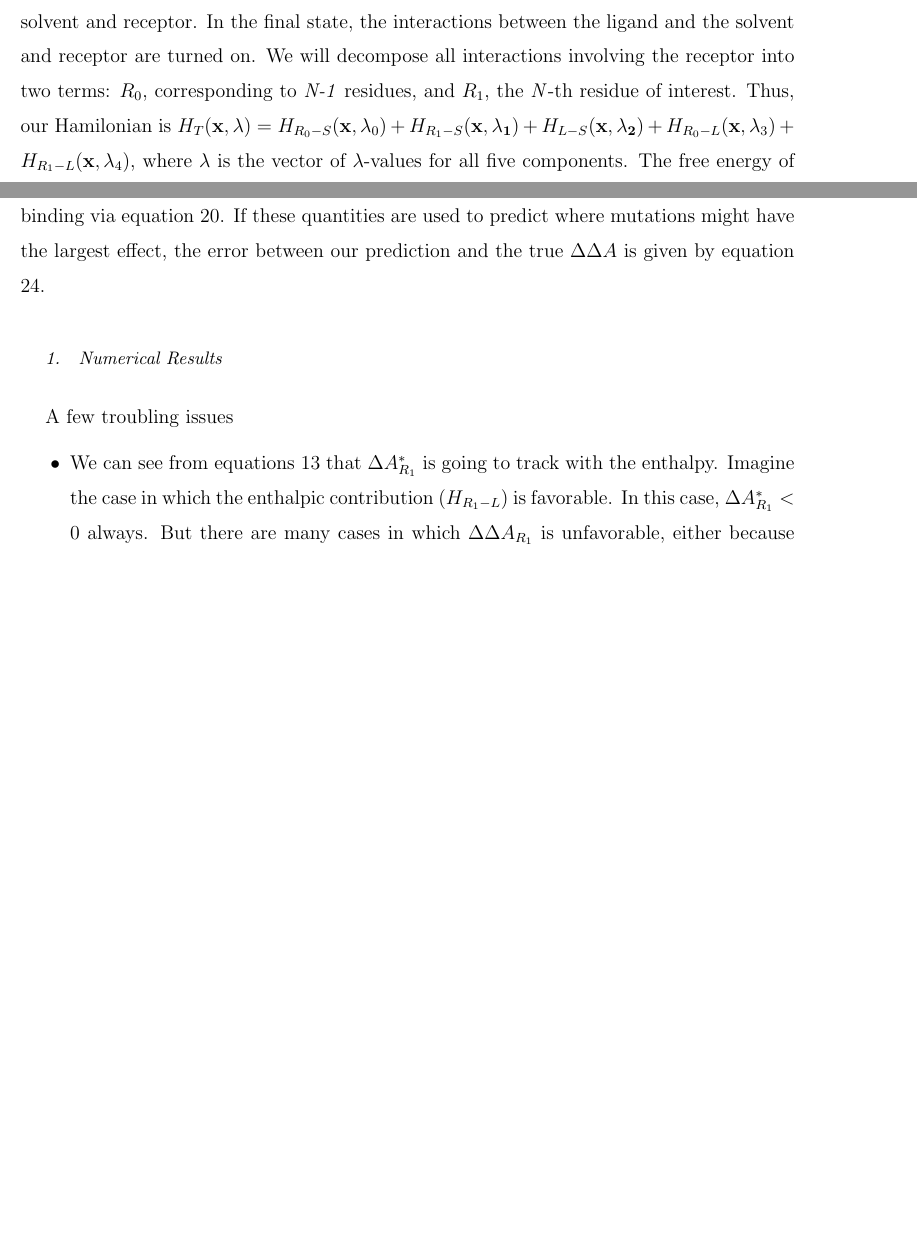
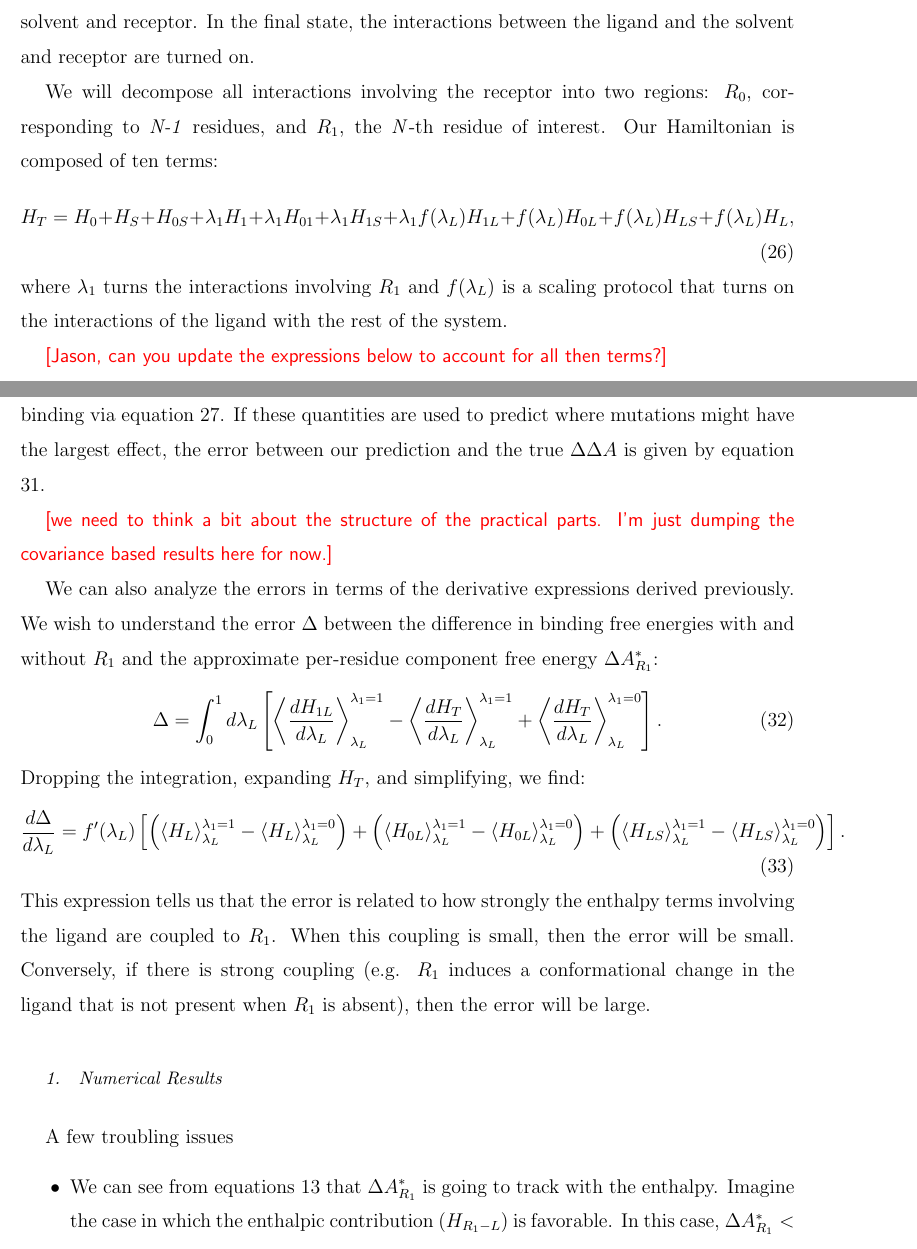
Before and after one commit to jwagoner/Decompositions, a LaTeX paper (Manuscript/Decompositions.v2.tex): two parts of pages 6 and 8 of 14 before the commit and two parts of pages 8 and 10 of 16 after it, joined at a grey line, cut so that both start at the same text, the shorter picture padded with empty space. Compiled offline with pdfLaTeX.

Commit message:
Added covariance expresssions

```diff
--- a/Manuscript/Decompositions.v2.tex
+++ b/Manuscript/Decompositions.v2.tex
@@ -234,15 +287,25 @@ The results presented in Brady \emph{et. al.}\cite{Brady:1996gm} are a special c
 \section{Applications}
 \warning{CBR, CCR, real paths for protein-protein binding, double mutant experiments}
 
-
-
 %%%%%%%%%%%%%%%%%%
 %%%%%%%%%%%%%%%%
 %%%%%%%%%%%%%%%%%%
 \subsection{Confine, bind, and release (CBR)}
-The confine-bind-release (CBR) method.\cite{NULL}  We assume a reference system in which a receptor (of \emph{N} residues) is immersed in solvent.  In this reference state, a ligand is bound to a binding pocket with a set of restraints, though the ligand is non-interacting with the solvent and receptor.  In the final state, the interactions between the ligand and the solvent and receptor are turned on.  We will decompose all interactions involving the receptor into two terms: $R_0$, corresponding to \emph{N-1} residues, and $R_1$, the \emph{N}-th residue of interest.  Thus, our Hamilonian is
-$H_T (\vec{x},\vec{\lambda}) = H_{R_0-S}(\vec{x},\lambda_0)+H_{R_1-S}(\vec{x,\lambda_1})+H_{L-S}(\vec{x,\lambda_2})
-+ H_{R_0-L}(\vec{x},\lambda_3)+H_{R_1-L}(\vec{x},\lambda_4)$, where $\vec{\lambda}$ is the vector of $\lambda$-values for all five components.
+
+The confine-bind-release (CBR) method.\cite{NULL}  We assume a reference system in which a receptor (of \emph{N} residues) is immersed in solvent. In this reference state, a ligand is bound to a binding pocket with a set of restraints, though the ligand is non-interacting with the solvent and receptor. In the final state, the interactions between the ligand and the solvent and receptor are turned on.
+
+We will decompose all interactions involving the receptor into two regions: $R_0$, corresponding to \emph{N-1} residues, and $R_1$, the \emph{N}-th residue of interest. Our Hamiltonian is composed of ten terms:
+\begin{equation}
+H_T =
+H_0 + H_S + H_{0S} +
+\lambda_1H_1 + \lambda_1H_{01} + \lambda_1H_{1S} +
+\lambda_1f(\lambda_L)H_{1L} + f(\lambda_L)H_{0L} +
+f(\lambda_L)H_{LS} + f(\lambda_L)H_L,
+\end{equation}
+where $\lambda_1$ turns the interactions involving $R_1$ and $f(\lambda_L)$ is a scaling protocol that turns on the interactions of the ligand with the rest of the system.
+
+\warning{Jason, can you update the expressions below to account for all then terms?}
+
 The free energy of binding is
 $\Delta A_{bind} = A\left(\vec{\lambda}=\left[1,1,1,1,1\right] \right) -
 A\left( \vec{\lambda} = \left[ 1,1,0,0,0 \right]   \right)$.
@@ -357,8 +420,31 @@ Inserting equation \ref{e:DDGspectators} into equations \ref{e:BradyDecomp:CBR}
 
  This analysis can be used to guide mutation studies.  If we perform a single ligand binding free energy calculation, we can extract a free energy component for each residue involved in binding via equation \ref{e:BradyDecomp:CBR}.  If these quantities are used to predict where mutations might have the largest effect, the error between our prediction and the true $\Delta \Delta A$ is given by equation \ref{e:DDG-DGbrady}.
 
+\warning{we need to think a bit about the structure of the practical parts. I'm just dumping the covariance based results here for now.}
 
- \subsubsection{Numerical Results}
+We can also analyze the errors in terms of the derivative expressions derived previously. We wish to understand the error $\Delta$ between the difference in binding free energies with and without $R_1$ and the approximate per-residue component free energy $\Delta A^*_{R_1}$:
+\begin{equation}
+\Delta =
+\int_0^1 d\lambda_L
+\left[
+\left<\frac{dH_{1L}}{d\lambda_L}\right>_{\lambda_L}^{\lambda_1=1} -
+\left<\frac{dH_{T}}{d\lambda_L}\right>_{\lambda_L}^{\lambda_1=1} +
+\left<\frac{dH_{T}}{d\lambda_L}\right>_{\lambda_L}^{\lambda_1=0}
+\right].
+\end{equation}
+Dropping the integration, expanding $H_T$, and simplifying, we find:
+\begin{equation}
+\frac{d\Delta}{d\lambda_L} =
+f'(\lambda_L)
+\left[
+\left(\left< H_L \right>_{\lambda_L}^{\lambda_1=1} - \left< H_L \right>_{\lambda_L}^{\lambda_1=0} \right) +
+\left(\left< H_{0L} \right>_{\lambda_L}^{\lambda_1=1} - \left< H_{0L} \right>_{\lambda_L}^{\lambda_1=0} \right) +
+\left(\left< H_{LS} \right>_{\lambda_L}^{\lambda_1=1} - \left< H_{LS} \right>_{\lambda_L}^{\lambda_1=0} \right)
+\right].
+\end{equation}
+This expression tells us that the error is related to how strongly the enthalpy terms involving the ligand are coupled to $R_1$. When this coupling is small, then the error will be small. Conversely, if there is strong coupling (e.g. $R_1$ induces a conformational change in the ligand that is not present when $R_1$ is absent), then the error will be large.
+
+\subsubsection{Numerical Results}
  A few troubling issues
  \begin{itemize}
  \item We can see from equations \ref{e:TIcomps} that $\Delta A^*_{R_1}$ is going to track with the enthalpy.  Imagine the case in which the enthalpic contribution ($H_{R_1-L}$) is favorable.  In this case,  $\Delta A^*_{R_1} < 0$ always.  But there are many cases in which $\Delta \Delta A_{R_1}$ is unfavorable, either because there is a large, unfavorable entropic contribution or because $H_{R_1-L} > H_{R_1-S}$.
```
Also changed, not shown: Manuscript/Decompositions.v2.tex (97 more changed lines), 1 other file.
